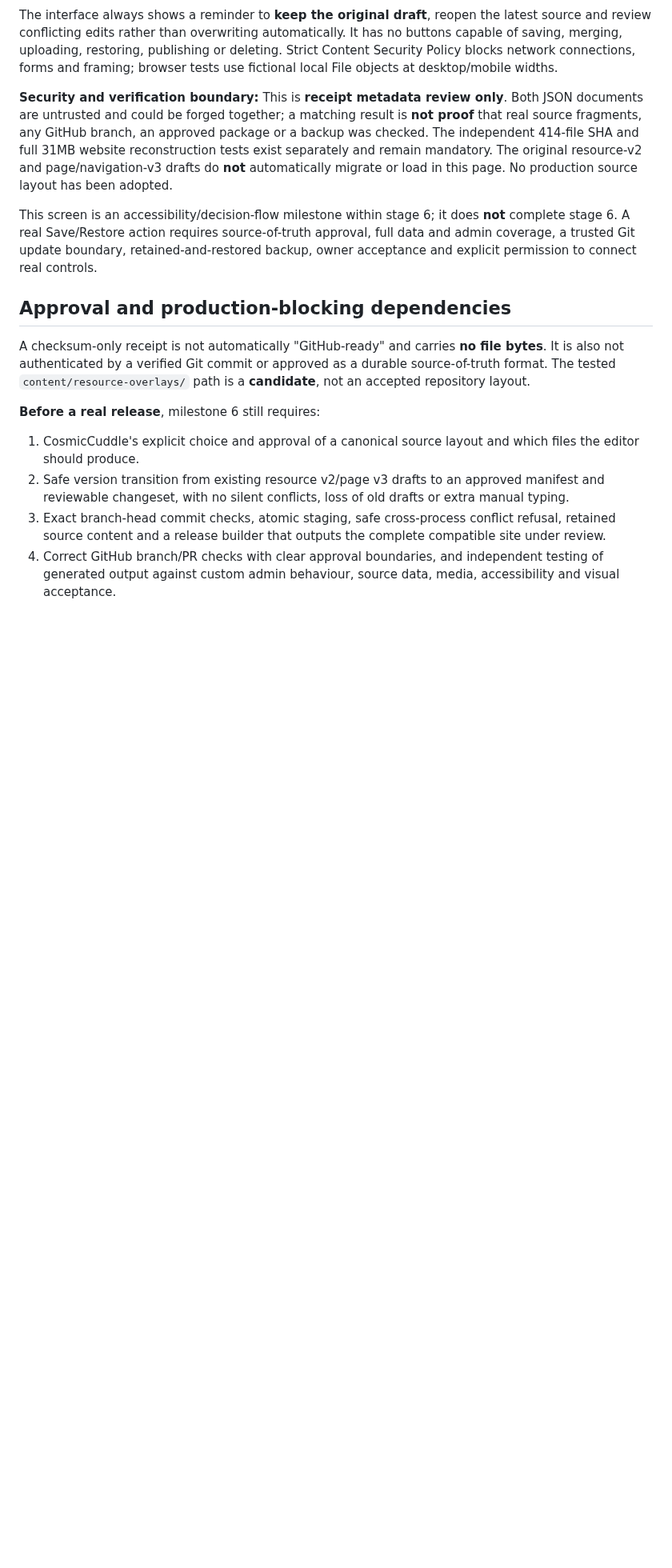
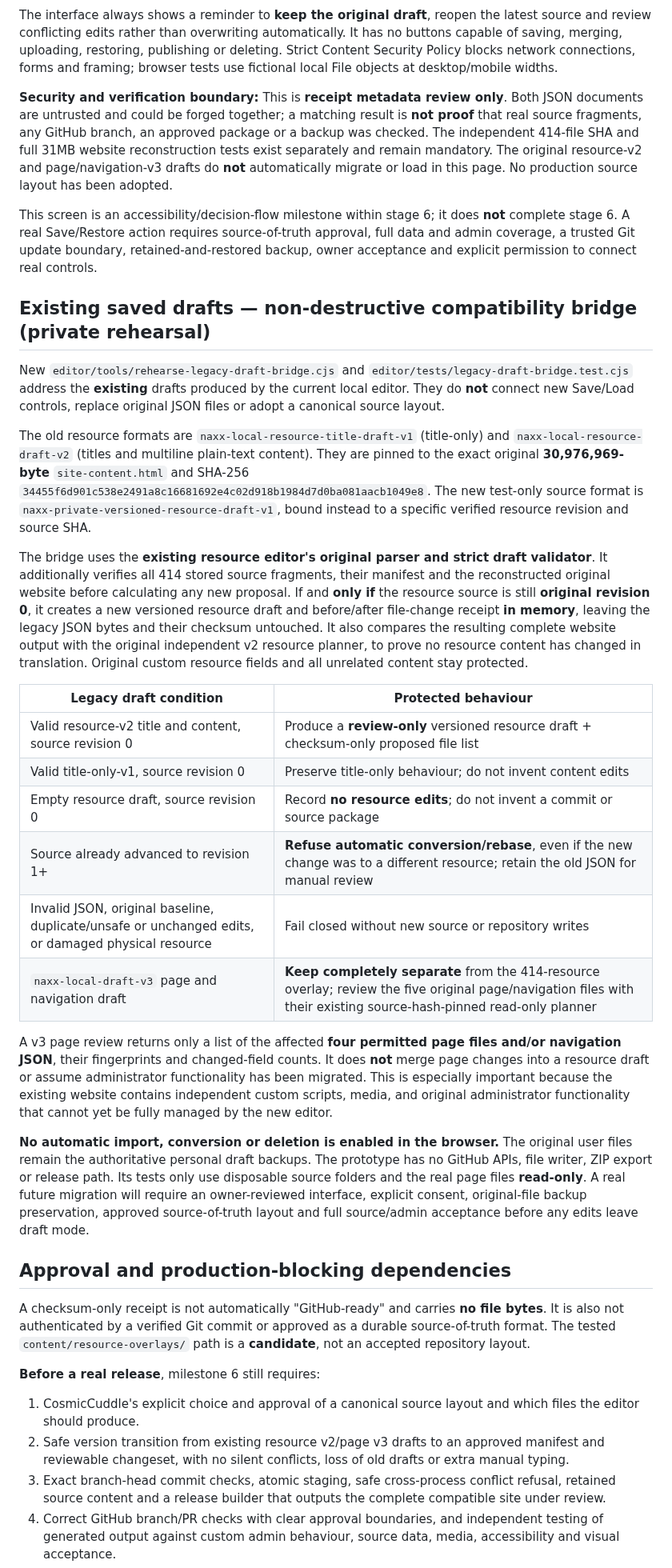
Before and after one commit to CosmicCuddle/Naxxramas-Resource-Hub, a Markdown page: docs/EDITOR-RELEASE-MILESTONES-AND-CHANGESET-REVIEW.md, the part around the change. Shown at 80% size. Drawn GitHub-style; blank space fills up the shorter version.

Commit message:
docs(editor): define fail-closed v1/v2 draft preservation and independent page-v3 review rules

```diff
--- a/docs/EDITOR-RELEASE-MILESTONES-AND-CHANGESET-REVIEW.md
+++ b/docs/EDITOR-RELEASE-MILESTONES-AND-CHANGESET-REVIEW.md
@@ -133,6 +133,27 @@ The interface always shows a reminder to **keep the original draft**, reopen the
 
 This screen is an accessibility/decision-flow milestone within stage 6; it does **not** complete stage 6. A real Save/Restore action requires source-of-truth approval, full data and admin coverage, a trusted Git update boundary, retained-and-restored backup, owner acceptance and explicit permission to connect real controls.
 
+## Existing saved drafts — non-destructive compatibility bridge (private rehearsal)
+
+New `editor/tools/rehearse-legacy-draft-bridge.cjs` and `editor/tests/legacy-draft-bridge.test.cjs` address the **existing** drafts produced by the current local editor. They do **not** connect new Save/Load controls, replace original JSON files or adopt a canonical source layout.
+
+The old resource formats are `naxx-local-resource-title-draft-v1` (title-only) and `naxx-local-resource-draft-v2` (titles and multiline plain-text content). They are pinned to the exact original **30,976,969-byte** `site-content.html` and SHA-256 `34455f6d901c538e2491a8c16681692e4c02d918b1984d7d0ba081aacb1049e8`. The new test-only source format is `naxx-private-versioned-resource-draft-v1`, bound instead to a specific verified resource revision and source SHA.
+
+The bridge uses the **existing resource editor's original parser and strict draft validator**. It additionally verifies all 414 stored source fragments, their manifest and the reconstructed original website before calculating any new proposal. If and **only if** the resource source is still **original revision 0**, it creates a new versioned resource draft and before/after file-change receipt **in memory**, leaving the legacy JSON bytes and their checksum untouched. It also compares the resulting complete website output with the original independent v2 resource planner, to prove no resource content has changed in translation. Original custom resource fields and all unrelated content stay protected.
+
+| Legacy draft condition | Protected behaviour |
+| --- | --- |
+| Valid resource-v2 title and content, source revision 0 | Produce a **review-only** versioned resource draft + checksum-only proposed file list |
+| Valid title-only-v1, source revision 0 | Preserve title-only behaviour; do not invent content edits |
+| Empty resource draft, source revision 0 | Record **no resource edits**; do not invent a commit or source package |
+| Source already advanced to revision 1+ | **Refuse automatic conversion/rebase**, even if the new change was to a different resource; retain the old JSON for manual review |
+| Invalid JSON, original baseline, duplicate/unsafe or unchanged edits, or damaged physical resource | Fail closed without new source or repository writes |
+| `naxx-local-draft-v3` page and navigation draft | **Keep completely separate** from the 414-resource overlay; review the five original page/navigation files with their existing source-hash-pinned read-only planner |
+
+A v3 page review returns only a list of the affected **four permitted page files and/or navigation JSON**, their fingerprints and changed-field counts. It does **not** merge page changes into a resource draft or assume administrator functionality has been migrated. This is especially important because the existing website contains independent custom scripts, media, and original administrator functionality that cannot yet be fully managed by the new editor.
+
+**No automatic import, conversion or deletion is enabled in the browser.** The original user files remain the authoritative personal draft backups. The prototype has no GitHub APIs, file writer, ZIP export or release path. Its tests only use disposable source folders and the real page files **read-only**. A real future migration will require an owner-reviewed interface, explicit consent, original-file backup preservation, approved source-of-truth layout and full source/admin acceptance before any edits leave draft mode.
+
 ## Approval and production-blocking dependencies
 
 A checksum-only receipt is not automatically "GitHub-ready" and carries **no file bytes**. It is also not authenticated by a verified Git commit or approved as a durable source-of-truth format. The tested `content/resource-overlays/` path is a **candidate**, not an accepted repository layout.
```
